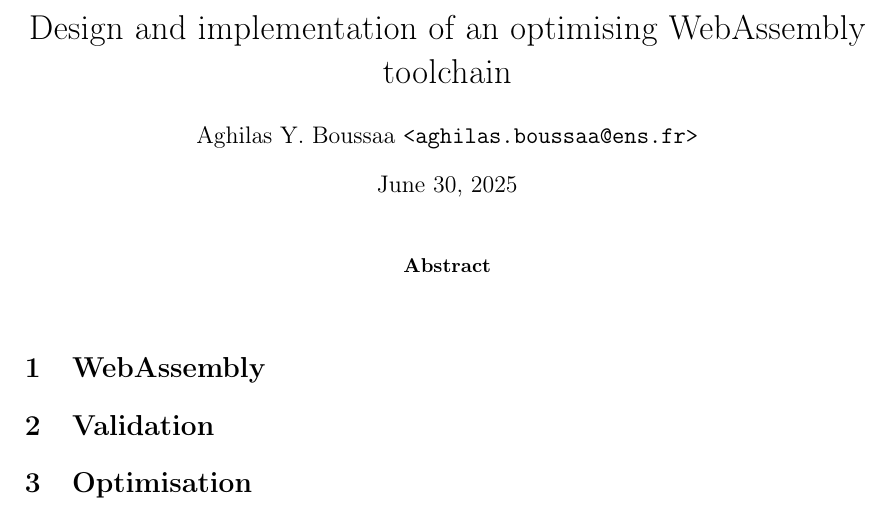
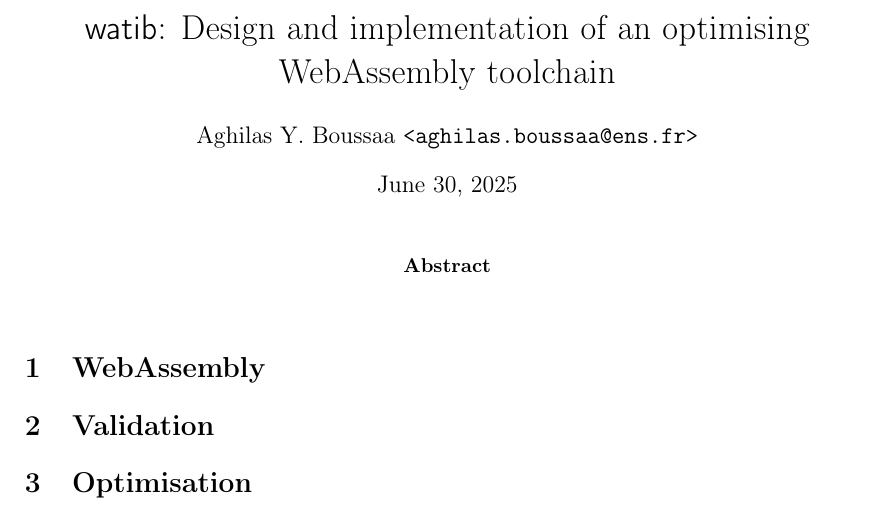
Before and after one commit to 4y8/watib, a LaTeX paper (rapport.tex): part of the page, cut so that both start at the same text. Compiled offline with pdfLaTeX.

Commit message:
Minor changes.

```diff
--- a/rapport.tex
+++ b/rapport.tex
@@ -8,7 +8,7 @@
 \addbibresource{rapport.bib}
 \author{Aghilas Y. Boussaa \texttt{<aghilas.boussaa@ens.fr>}}
 
-\title{Design and implementation of an optimising WebAssembly toolchain}
+\title{\textsf{watib}: Design and implementation of an optimising WebAssembly toolchain}
 \begin{document}
 \maketitle
 \begin{abstract}
```
Also changed, not shown: Makefile, 1 other file.
